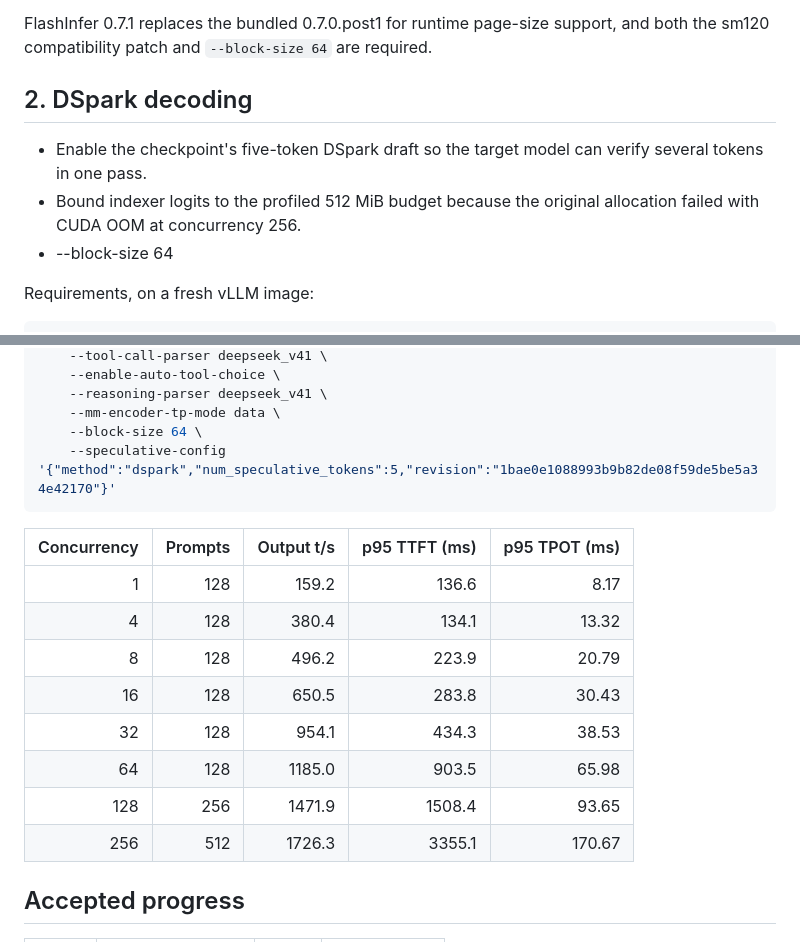
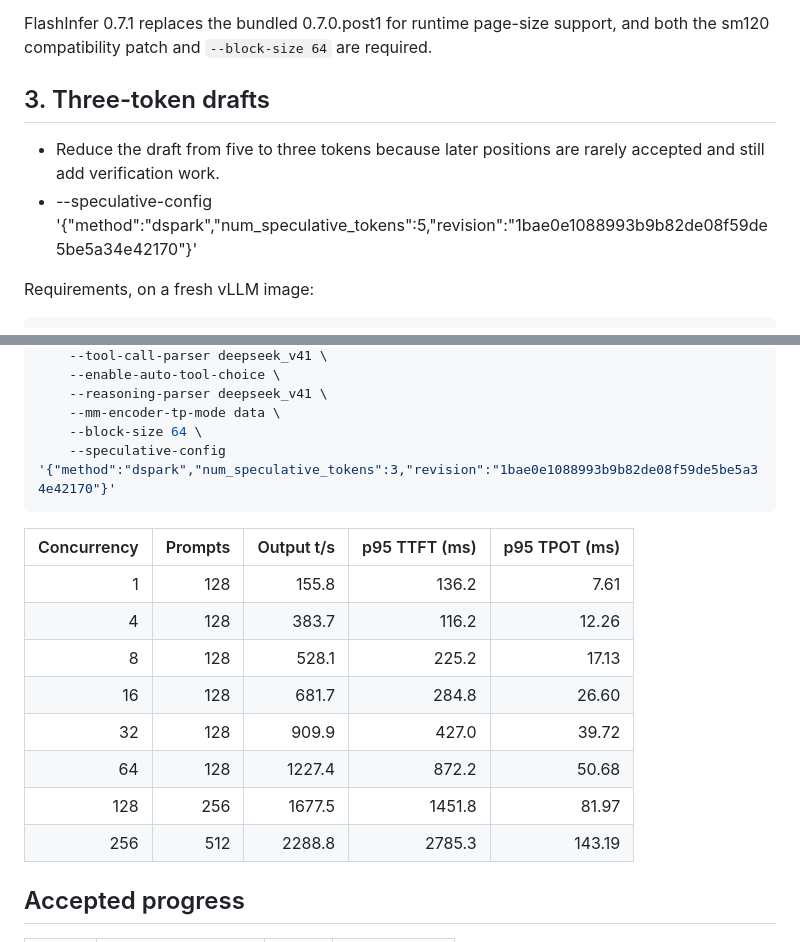
Before and after one commit to alvarobartt/DeepSeek-V4.1-Flash-RTX-PRO-6000, a Markdown page: 8-nvidia-rtx-pro-6000/CHANGELOG.md, 2 parts joined by grey strips. GitHub-like rendering.

Commit message:
Use three-token drafts

````diff
--- a/8-nvidia-rtx-pro-6000/CHANGELOG.md
+++ b/8-nvidia-rtx-pro-6000/CHANGELOG.md
@@ -4,11 +4,10 @@ The patch is cumulative against `vllm/vllm-openai:v0.32.0`; every working milest
 
 FlashInfer 0.7.1 replaces the bundled 0.7.0.post1 for runtime page-size support, and both the sm120 compatibility patch and `--block-size 64` are required.
 
-## 2. DSpark decoding
+## 3. Three-token drafts
 
-- Enable the checkpoint's five-token DSpark draft so the target model can verify several tokens in one pass.
-- Bound indexer logits to the profiled 512 MiB budget because the original allocation failed with CUDA OOM at concurrency 256.
--    --block-size 64
+- Reduce the draft from five to three tokens because later positions are rarely accepted and still add verification work.
+-    --speculative-config '{"method":"dspark","num_speculative_tokens":5,"revision":"1bae0e1088993b9b82de08f59de5be5a34e42170"}'
 
 Requirements, on a fresh vLLM image:
 
@@ -32,19 +31,19 @@ vllm serve deepseek-ai/DeepSeek-V4.1-Flash-1017 \
     --reasoning-parser deepseek_v41 \
     --mm-encoder-tp-mode data \
     --block-size 64 \
-    --speculative-config '{"method":"dspark","num_speculative_tokens":5,"revision":"1bae0e1088993b9b82de08f59de5be5a34e42170"}'
+    --speculative-config '{"method":"dspark","num_speculative_tokens":3,"revision":"1bae0e1088993b9b82de08f59de5be5a34e42170"}'
 ```
 
 | Concurrency | Prompts | Output t/s | p95 TTFT (ms) | p95 TPOT (ms) |
 |---:|---:|---:|---:|---:|
-| 1 | 128 | 159.2 | 136.6 | 8.17 |
-| 4 | 128 | 380.4 | 134.1 | 13.32 |
-| 8 | 128 | 496.2 | 223.9 | 20.79 |
-| 16 | 128 | 650.5 | 283.8 | 30.43 |
-| 32 | 128 | 954.1 | 434.3 | 38.53 |
-| 64 | 128 | 1185.0 | 903.5 | 65.98 |
-| 128 | 256 | 1471.9 | 1508.4 | 93.65 |
-| 256 | 512 | 1726.3 | 3355.1 | 170.67 |
+| 1 | 128 | 155.8 | 136.2 | 7.61 |
+| 4 | 128 | 383.7 | 116.2 | 12.26 |
+| 8 | 128 | 528.1 | 225.2 | 17.13 |
+| 16 | 128 | 681.7 | 284.8 | 26.60 |
+| 32 | 128 | 909.9 | 427.0 | 39.72 |
+| 64 | 128 | 1227.4 | 872.2 | 50.68 |
+| 128 | 256 | 1677.5 | 1451.8 | 81.97 |
+| 256 | 512 | 2288.8 | 2785.3 | 143.19 |
 
 ## Accepted progress
 
````
Also changed, not shown: other parts of 8-nvidia-rtx-pro-6000/CHANGELOG.md (+2 -1 lines), README.md (+8 -8 lines), 8-nvidia-rtx-pro-6000/concurrency.png, 8-nvidia-rtx-pro-6000/throughput.png.
